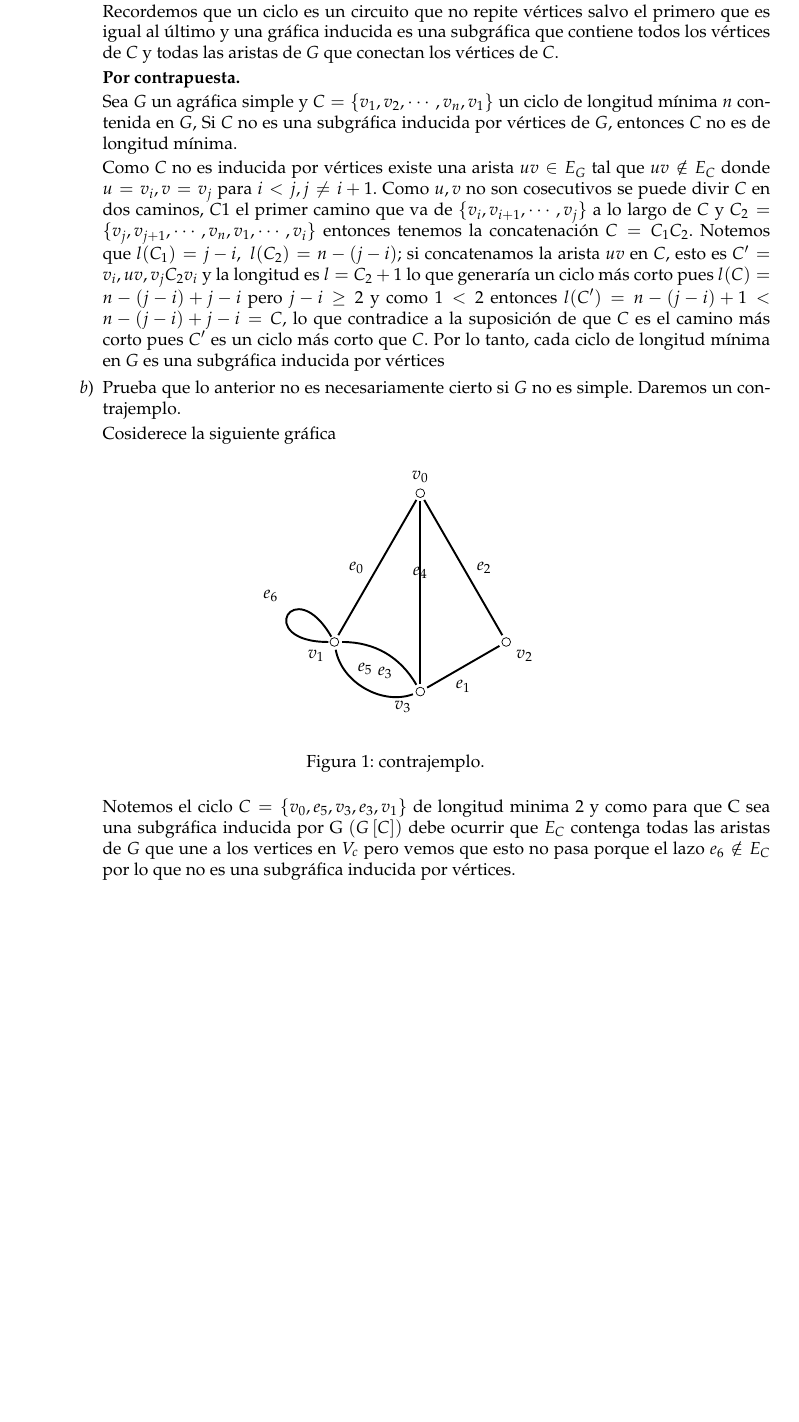
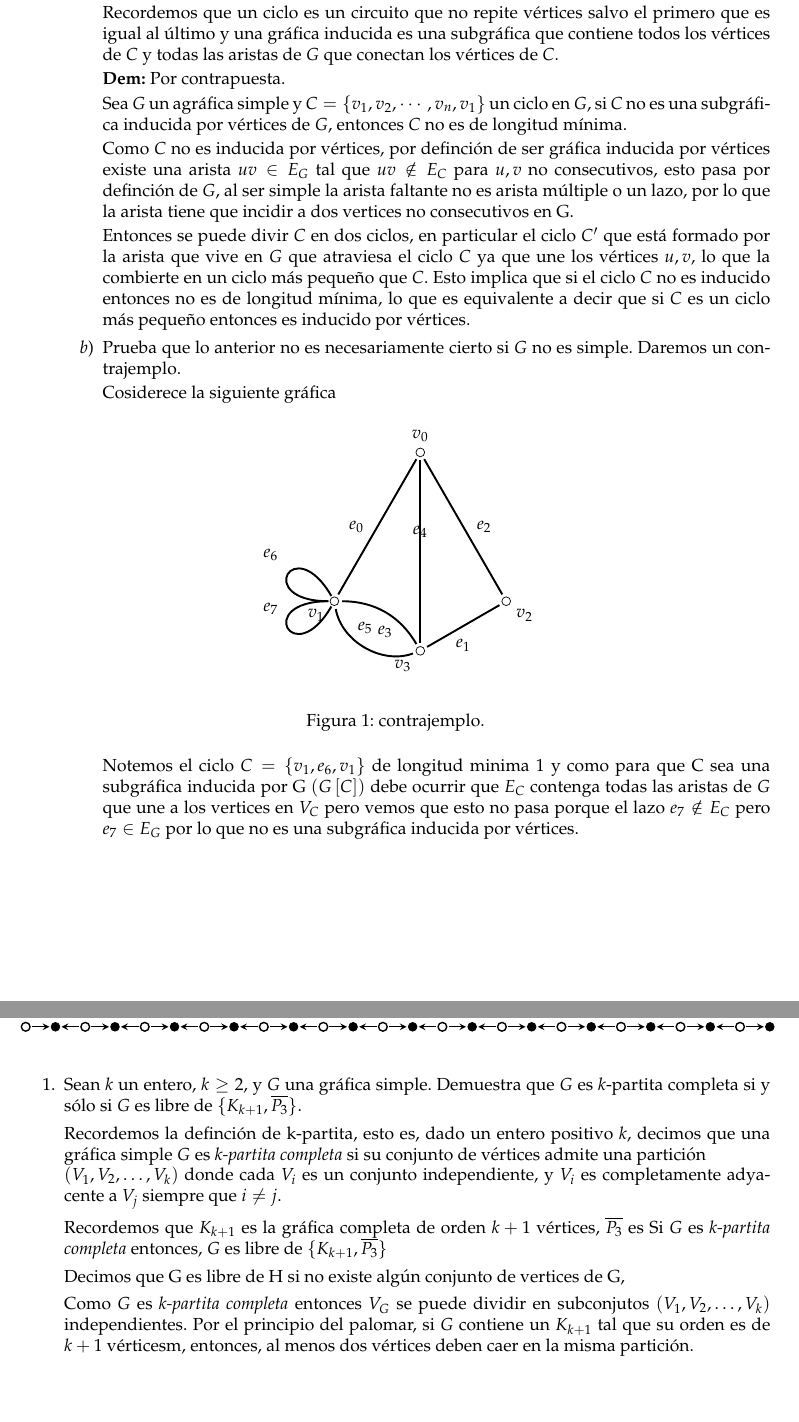
Before and after one commit to Joaquin58/graficasTarea3, a LaTeX problem sheet (tarea3.tex, which reads ejercicios/ejercicio2.tex, ejercicios/ejercicio6.tex): part of the page before the commit and two parts of pages 1 and 2 of 2 after it, the two joined at a grey line, cut so that both start at the same text, the shorter picture padded with empty space. Compiled offline with pdfLaTeX.

Commit message:
ejercicio 2

```diff
--- a/ejercicios/ejercicio2.tex
+++ b/ejercicios/ejercicio2.tex
@@ -4,13 +4,18 @@ Sea $G$ una gráfica.
 
           Recordemos que un ciclo es un circuito que no repite vértices salvo el primero que es igual al último y una gráfica inducida es una subgráfica que contiene todos los vértices de $C$ y todas las aristas de $G$ que conectan los vértices de $C$.
 
-          \textbf{Por contrapuesta.}
+            %\textbf{no necesario leer}-- (si tenemos un ciclo c que no es inducido por vertices, quiere decir que no contiene las aristas correspondientes que existen en G, basta encontrar una arista de dos vértices no consecutivos de C que existe en G pero que no existe en C, esto pasa porque G al ser  gráfica simple entonces la arista faltante no es arista múltiple o un lazo, por lo que la arista tiene que incidir a dos vertices no consecutivos en G; esta arista que vive en G haría más pequeño el ciclo ya que lo atraviesa generando un ciclo más corto, entonces el ciclo C' que si tiene esa arista faltante es G[C'] y es de longitud más prqueña que C, lo que implica que si C no es inducido entonces no es el más pequeño, lo que es equivalente a decir que si c es un ciclo más pequeño entonces es inducido por vértices.)--
 
-          Sea $G$ un agráfica simple y $C=\{v_1,v_2,\cdots,v_n,v_1\}$ un ciclo de longitud mínima $n$ contenida en $G$, Si $C$ no es una subgráfica inducida por vértices de $G$, entonces $C$ no es de longitud mínima.
+          \textbf{Dem:} Por contrapuesta.
 
-           Como $C$ no es inducida por vértices existe una arista $uv\in E_G$ tal que $uv\notin E_C$ donde $u=v_i, v=v_j$ para $i<j,j\neq i+1$. Como $u,v$ no son cosecutivos se puede divir $C$ en dos caminos, $C1$ el primer camino que va de $\{v_i,v_{i+1},\cdots,v_j\}$ a lo largo de $C$ y $C_2=\{v_j,v_{j+1},\cdots,v_n,v_1,\cdots,v_i\}$ entonces tenemos la concatenación $C=C_1C_2$.  Notemos que $l(C_1)=j-i,\;l(C_2)=n-(j-i)$; si concatenamos la arista $uv$ en $C$, esto es $C'=v_i,uv,v_jC_2v_i$ y la longitud es $l=C_2+1$ lo que generaría un ciclo más corto pues $l(C)=n-(j-i)+j-i$ pero $j-i\geq2$ y como $1<2$ entonces $l(C')=n-(j-i)+1<n-(j-i)+j-i=C$, lo que contradice a la suposición de que $C$ es el camino más corto pues $C'$ es un ciclo más corto que $C$.
-          Por lo tanto, cada ciclo de longitud mínima en $G$ es una subgráfica inducida por vértices
+          Sea $G$ un agráfica simple y $C=\{v_1,v_2,\cdots,v_n,v_1\}$ un ciclo en $G$, si $C$ no es una subgráfica inducida por vértices de $G$, entonces $C$ no es de longitud mínima.
 
+          Como $C$ no es inducida por vértices, por definción de ser gráfica inducida por vértices existe una arista $uv\in E_G$ tal que $uv\notin E_C$ para $u,v$ no consecutivos, esto pasa por definción de $G$, al ser simple la arista faltante no es arista múltiple o un lazo, por lo que la arista tiene que incidir a dos vertices no consecutivos en G.
+
+          Entonces se puede divir $C$ en dos ciclos, en particular el ciclo $C'$ que está formado por la arista que vive en $G$ que atraviesa el ciclo $C$ ya que une los vértices $u,v$, lo que la combierte en un ciclo más pequeño que $C$. Esto implica que si el ciclo $C$ no es inducido entonces no es de longitud mínima, lo que es equivalente a decir que si $C$ es un ciclo más pequeño entonces es inducido por vértices.
+
+
+          %   Como $C$ no es inducida por vértices existe una arista $uv\in E_G$ tal que $uv\notin E_C$ donde $u=v_i, v=v_j$ para $i<j,j\neq i+1$. Como $u,v$ no son cosecutivos se puede divir $C$ en dos caminos, $C1$ el primer camino que va de $\{v_i,v_{i+1},\cdots,v_j\}$ a lo largo de $C$ y $C_2=\{v_j,v_{j+1},\cdots,v_n,v_1,\cdots,v_i\}$ entonces tenemos la concatenación $C=C_1C_2$.  Notemos que $l(C_1)=j-i,\;l(C_2)=n-(j-i)$; si concatenamos la arista $uv$ en $C$, esto es $C'=v_i,uv,v_jC_2v_i$ y la longitud es $l=C_2+1$ lo que generaría un ciclo más corto pues $l(C)=n-(j-i)+j-i$ pero $j-i\geq2$ y como $1<2$ entonces $l(C')=n-(j-i)+1<n-(j-i)+j-i=C$, $C'$ es un ciclo más corto que $C$.
     \item Prueba que lo anterior no es necesariamente cierto si $G$ no es simple.
           Daremos un contrajemplo.
 
@@ -31,11 +36,13 @@ Sea $G$ una gráfica.
                           \draw [edge] (3) to node[label=90:$e_4$]{} (0);
                           \draw [edge, bend left=50] (3) to node[label=90:$e_5$]{} (1);
                           \draw [myloop,in=180,out=120,looseness=45] (1) to node[label=115:$e_{6}$]{} (1);
+                          \draw [myloop,in=180,out=240,looseness=45] (1) to node[label=115:$e_{7}$]{} (1);
                       \end{scope}
                   \end{tikzpicture}
               \end{center}
               \caption{contrajemplo.}
           \end{figure}
 
-          Notemos el ciclo $C=\{v_0,e_5,v_3,e_3,v_1\}$ de longitud minima 2 y como para que C sea una subgráfica inducida por G $(G\left[C\right])$ debe ocurrir que $E_C$ contenga todas las aristas de $G$ que une a los vertices en $V_c$ pero vemos que esto no pasa porque el lazo $e_6\notin E_C$ por lo que no es una subgráfica inducida por vértices.
+          Notemos el ciclo $C=\{v_1,e_6,v_1\}$ de longitud minima 1 y como para que C sea una subgráfica inducida por G $(G\left[C\right])$ debe ocurrir que $E_C$ contenga todas las aristas de $G$ que une a los vertices en $V_C$ pero vemos que esto no pasa porque el lazo $e_7\notin E_C$ pero $e_7\in E_G$ por lo que no es una subgráfica inducida por vértices.
+
 \end{enumerate}
--- a/ejercicios/ejercicio6.tex
+++ b/ejercicios/ejercicio6.tex
@@ -1,6 +1,11 @@
-Sean $k$ un entero, $k \ge 2$, y $G$ una gráfica simple. Demuestra que $G$
-es $k$-partita completa si y sólo si $G$ es libre de $\{K _{k+1}, \overline{P_3}\}$.
+Sean $k$ un entero, $k \ge 2$, y $G$ una gráfica simple. Demuestra que $G$ es $k$-partita completa si y sólo si $G$ es libre de $\{K _{k+1}, \overline{P_3}\}$.
 
 Recordemos la definción de k-partita, esto es, dado un entero positivo $k$, decimos que una gráfica simple $G$ es \textit{k-partita completa} si su conjunto de vértices admite una partición \\$(V_1, V_2,\dots, V_k)$ donde cada $V_i$ es un conjunto independiente, y $V_i$ es completamente adyacente a $V_j$ siempre que $i \neq j$.
 
-Recordemos que $G$ es libre de $\{K _{k+1}, \overline{P_3}\}$ cuando $G$ no contiene a $K _{k+1}$
+Recordemos que $K_{k+1}$ es la gráfica completa de orden $k+1$ vértices, $\overline{P_3}$ es
+Si $G$ es \textit{k-partita completa} entonces, $G$ es libre de $\{K_{k+1},\overline{P_3}\}$
+
+Decimos que G es libre de H si no existe algún conjunto de vertices de G,
+
+Como $G$ es \textit{k-partita completa} entonces $V_G$ se puede dividir en subconjutos $(V_1, V_2,\dots, V_k)$ independientes.
+Por el principio del palomar, si $G$ contiene un $K_{k+1}$ tal que su orden es de $k+1$ vérticesm, entonces, al menos dos vértices deben caer en la misma partición.
--- a/tarea3.tex
+++ b/tarea3.tex
@@ -27,8 +27,8 @@
 				line width=1.1pt, loop]
 
 % Márgenes
-\usepackage[letterpaper,headheight=29.68991pt]{geometry}
-\addtolength{\topmargin}{-9.68991pt}
+\usepackage[letterpaper,headheight=30.03038pt]{geometry}
+\addtolength{\topmargin}{-10.03038pt}
 \addtolength{\textheight}{1.5cm}
 
 % Encabezados y Pies de Página
```
Also changed, not shown: tarea3.pdf, tarea3.tex (2 more changed lines).
